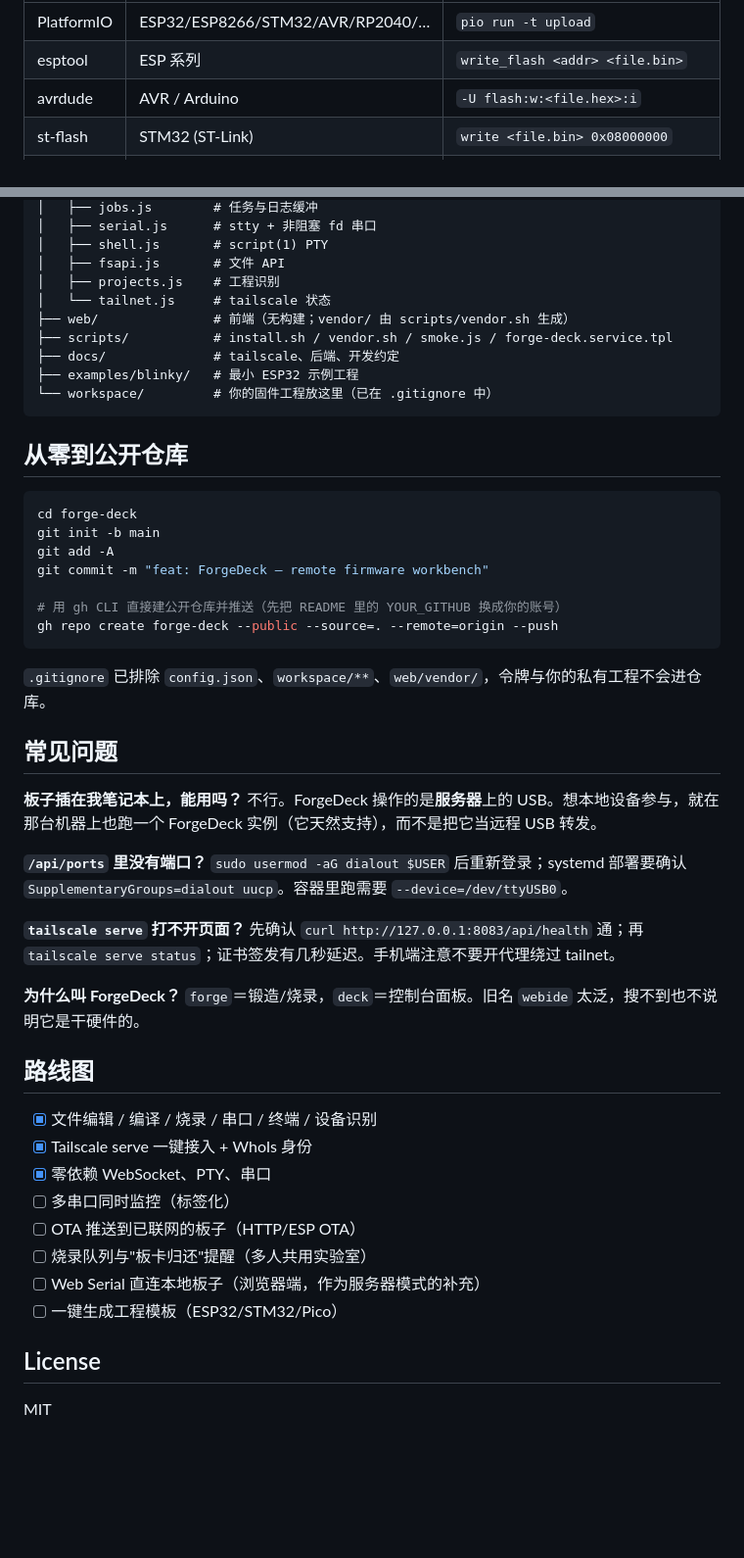
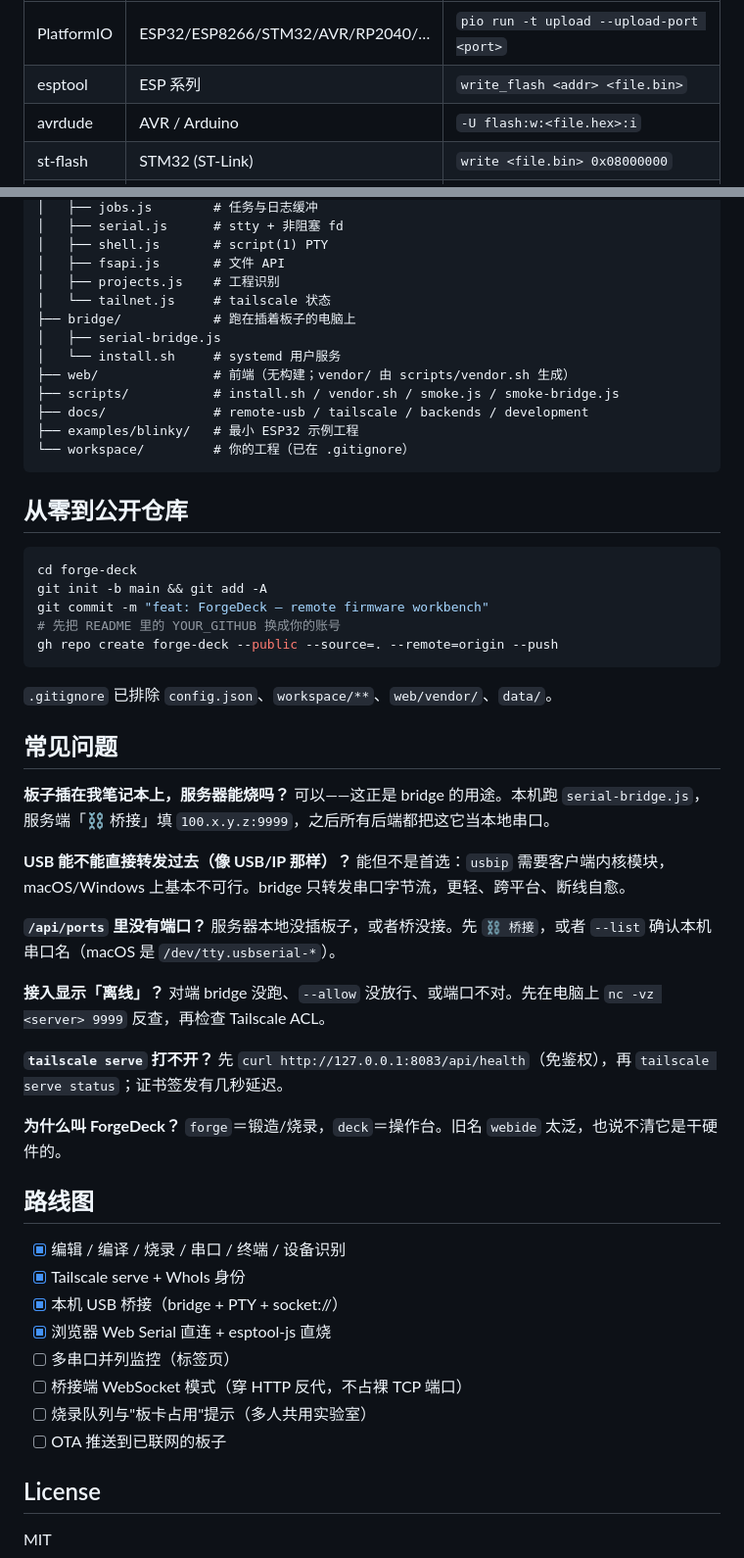
Before and after one commit to shaojun366/forge-deck, a Markdown page: README.md, 2 parts joined by grey strips. Shown at 98% size. GitHub-like rendering; blank space fills up the shorter version.

````diff
--- a/README.md
+++ b/README.md
@@ -126,5 +115,5 @@ tailscale serve status
 |---|---|---|
-| PlatformIO | ESP32/ESP8266/STM32/AVR/RP2040/… | `pio run -t upload` |
+| PlatformIO | ESP32/ESP8266/STM32/AVR/RP2040/… | `pio run -t upload --upload-port <port>` |
 | esptool | ESP 系列 | `write_flash <addr> <file.bin>` |
 | avrdude | AVR / Arduino | `-U flash:w:<file.hex>:i` |
 | st-flash | STM32 (ST-Link) | `write <file.bin> 0x08000000` |
@@ -215,54 +205,61 @@ forge-deck/
 │   ├── jobs.js        # 任务与日志缓冲
-│   ├── serial.js      # stty + 非阻塞 fd 串口
+│   ├── serial.js      # stty + 非阻塞 fd
 │   ├── shell.js       # script(1) PTY
 │   ├── fsapi.js       # 文件 API
 │   ├── projects.js    # 工程识别
 │   └── tailnet.js     # tailscale 状态
+├── bridge/            # 跑在插着板子的电脑上
+│   ├── serial-bridge.js
+│   └── install.sh     # systemd 用户服务
 ├── web/               # 前端（无构建；vendor/ 由 scripts/vendor.sh 生成）
-├── scripts/           # install.sh / vendor.sh / smoke.js / forge-deck.service.tpl
-├── docs/              # tailscale、后端、开发约定
+├── scripts/           # install.sh / vendor.sh / smoke.js / smoke-bridge.js
+├── docs/              # remote-usb / tailscale / backends / development
 ├── examples/blinky/   # 最小 ESP32 示例工程
-└── workspace/         # 你的固件工程放这里（已在 .gitignore 中）
+└── workspace/         # 你的工程（已在 .gitignore）
 ```
 
 ## 从零到公开仓库
 
 ```bash
 cd forge-deck
-git init -b main
-git add -A
+git init -b main && git add -A
 git commit -m "feat: ForgeDeck — remote firmware workbench"
-
-# 用 gh CLI 直接建公开仓库并推送（先把 README 里的 YOUR_GITHUB 换成你的账号）
+# 先把 README 里的 YOUR_GITHUB 换成你的账号
 gh repo create forge-deck --public --source=. --remote=origin --push
 ```
 
-`.gitignore` 已排除 `config.json`、`workspace/**`、`web/vendor/`，令牌与你的私有工程不会进仓库。
+`.gitignore` 已排除 `config.json`、`workspace/**`、`web/vendor/`、`data/`。
 
 ## 常见问题
 
-**板子插在我笔记本上，能用吗？**
-不行。ForgeDeck 操作的是**服务器**上的 USB。想本地设备参与，就在那台机器上也跑一个 ForgeDeck 实例（它天然支持），而不是把它当远程 USB 转发。
+**板子插在我笔记本上，服务器能烧吗？**
+可以——这正是 bridge 的用途。本机跑 `serial-bridge.js`，服务端「⛓ 桥接」填 `100.x.y.z:9999`，之后所有后端都把这它当本地串口。
+
+**USB 能不能直接转发过去（像 USB/IP 那样）？**
+能但不是首选：`usbip` 需要客户端内核模块，macOS/Windows 上基本不可行。bridge 只转发串口字节流，更轻、跨平台、断线自愈。
 
 **`/api/ports` 里没有端口？**
-`sudo usermod -aG dialout $USER` 后重新登录；systemd 部署要确认 `SupplementaryGroups=dialout uucp`。容器里跑需要 `--device=/dev/ttyUSB0`。
+服务器本地没插板子，或者桥没接。先 `⛓ 桥接`，或者 `--list` 确认本机串口名（macOS 是 `/dev/tty.usbserial-*`）。
 
-**`tailscale serve` 打不开页面？**
-先确认 `curl http://127.0.0.1:8083/api/health` 通；再 `tailscale serve status`；证书签发有几秒延迟。手机端注意不要开代理绕过 tailnet。
+**接入显示「离线」？**
+对端 bridge 没跑、`--allow` 没放行、或端口不对。先在电脑上 `nc -vz <server> 9999` 反查，再检查 Tailscale ACL。
+
+**`tailscale serve` 打不开？**
+先 `curl http://127.0.0.1:8083/api/health`（免鉴权），再 `tailscale serve status`；证书签发有几秒延迟。
 
 **为什么叫 ForgeDeck？**
-`forge`＝锻造/烧录，`deck`＝控制台面板。旧名 `webide` 太泛，搜不到也不说明它是干硬件的。
+`forge`＝锻造/烧录，`deck`＝操作台。旧名 `webide` 太泛，也说不清它是干硬件的。
 
 ## 路线图
 
-- [x] 文件编辑 / 编译 / 烧录 / 串口 / 终端 / 设备识别
-- [x] Tailscale serve 一键接入 + WhoIs 身份
-- [x] 零依赖 WebSocket、PTY、串口
-- [ ] 多串口同时监控（标签化）
-- [ ] OTA 推送到已联网的板子（HTTP/ESP OTA）
-- [ ] 烧录队列与"板卡归还"提醒（多人共用实验室）
-- [ ] Web Serial 直连本地板子（浏览器端，作为服务器模式的补充）
-- [ ] 一键生成工程模板（ESP32/STM32/Pico）
+- [x] 编辑 / 编译 / 烧录 / 串口 / 终端 / 设备识别
+- [x] Tailscale serve + WhoIs 身份
+- [x] 本机 USB 桥接（bridge + PTY + socket://）
+- [x] 浏览器 Web Serial 直连 + esptool-js 直烧
+- [ ] 多串口并列监控（标签页）
+- [ ] 桥接端 WebSocket 模式（穿 HTTP 反代，不占裸 TCP 端口）
+- [ ] 烧录队列与"板卡占用"提示（多人共用实验室）
+- [ ] OTA 推送到已联网的板子
 
 ## License
 
````
Also changed, not shown: other parts of README.md (+110 -120 lines), bridge/README.md (added, +37 -0 lines), docs/development.md (+21 -0 lines), docs/remote-usb.md (added, +155 -0 lines), docs/screenshot-editor.png, docs/screenshot-remote.png (added), docs/screenshot-serial-remote.png (added), 13 other files.
